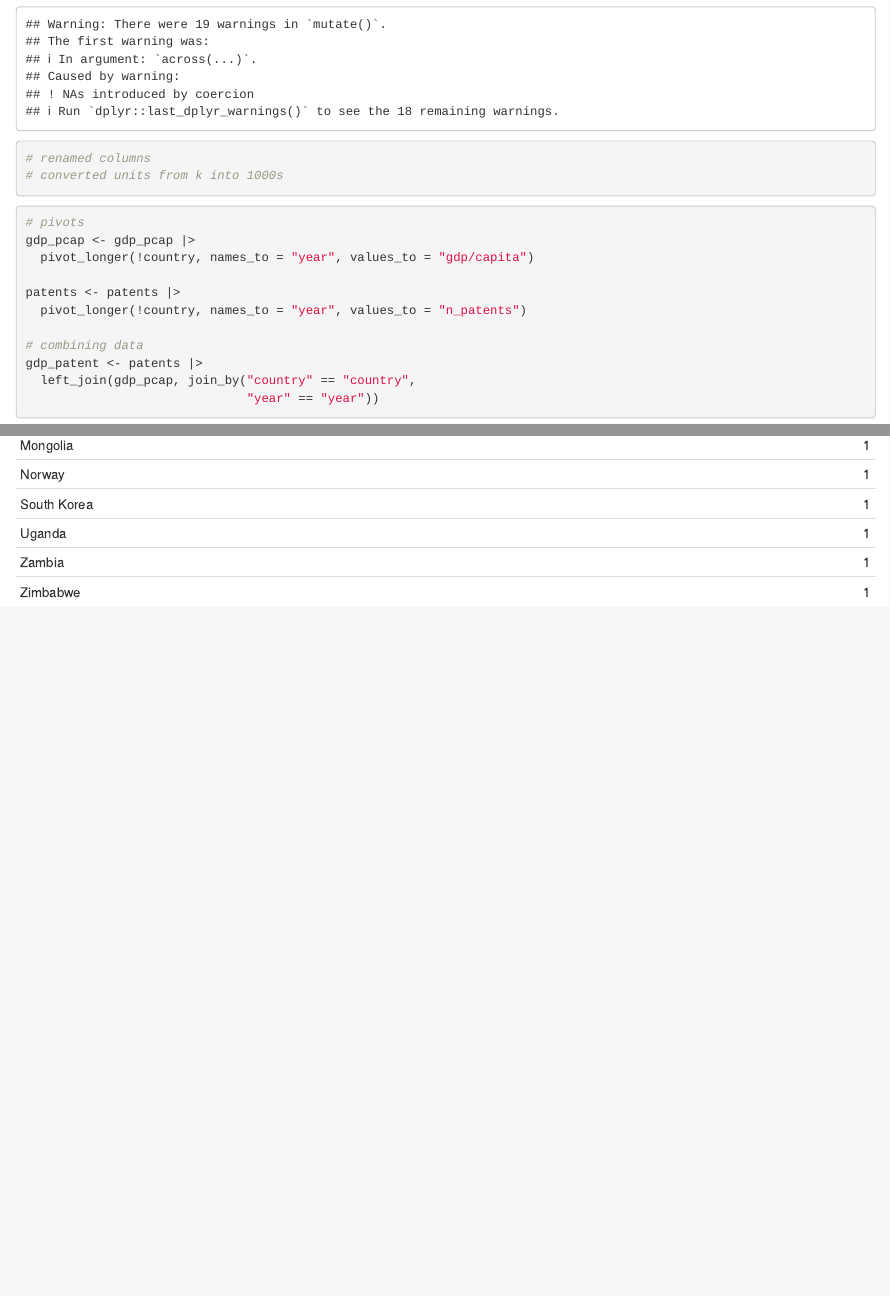
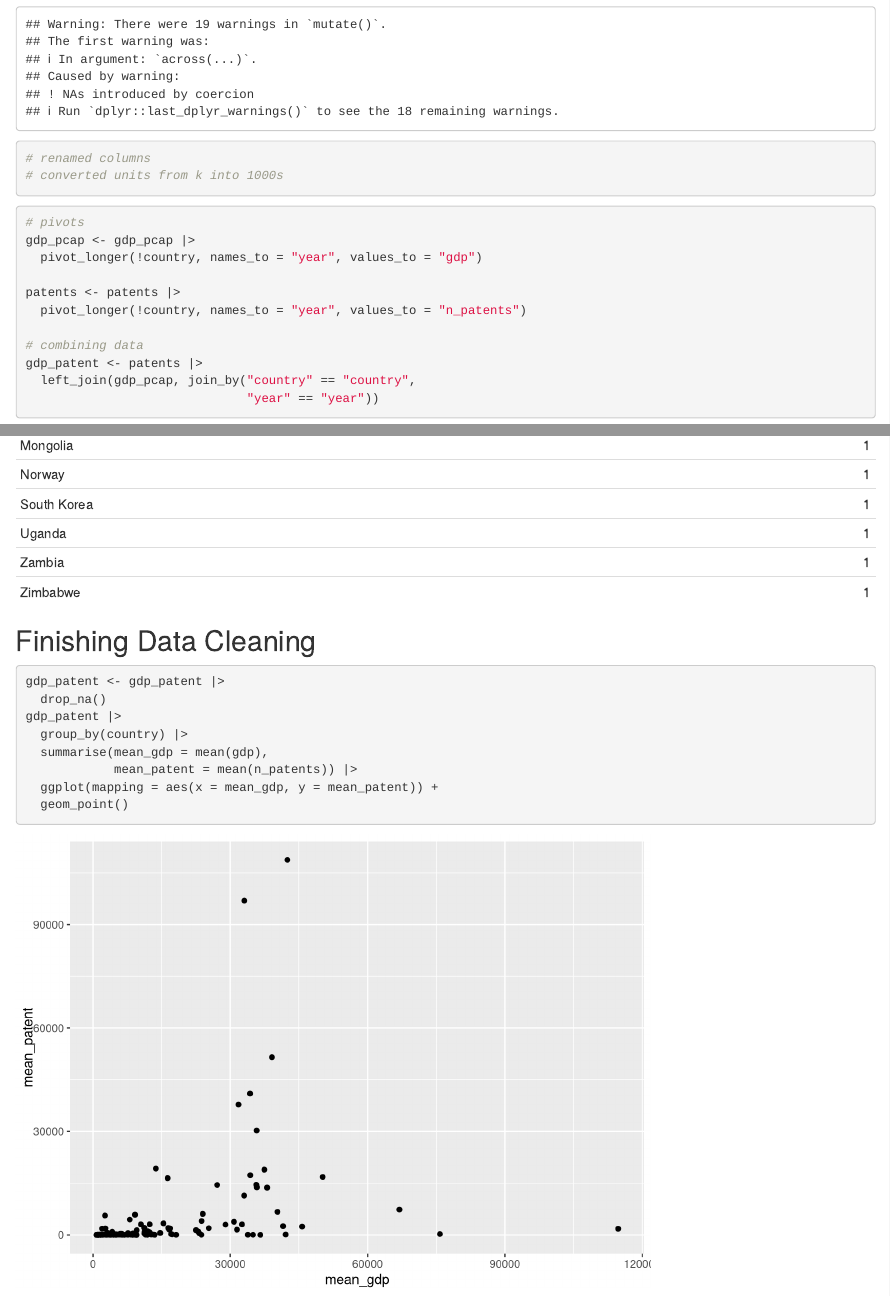
Before and after one commit to rothdavid/gapminder_regression_analysis, an R Markdown document (scripts/R code.Rmd): the page in a window 1100 px wide, from 1210 px down, and a second part further down, joined at a grey line. Rendered offline with R 4.5, knitr and Pandoc, with nearby package versions.

Commit message:
Update R code.Rmd

````diff
--- a/scripts/R code.Rmd
+++ b/scripts/R code.Rmd
@@ -50,7 +50,7 @@ patents <- patents_granted_total |>
 ```{r}
 # pivots
 gdp_pcap <- gdp_pcap |>
-  pivot_longer(!country, names_to = "year", values_to = "gdp/capita")
+  pivot_longer(!country, names_to = "year", values_to = "gdp")
 
 patents <- patents |>
   pivot_longer(!country, names_to = "year", values_to = "n_patents")
@@ -76,3 +76,16 @@ NAs |>
   kable()
 
 ```
+
+## Finishing Data Cleaning
+
+```{r}
+gdp_patent <- gdp_patent |>
+  drop_na()
+gdp_patent |>
+  group_by(country) |>
+  summarise(mean_gdp = mean(gdp),
+            mean_patent = mean(n_patents)) |>
+  ggplot(mapping = aes(x = mean_gdp, y = mean_patent)) +
+  geom_point()
+```
````
